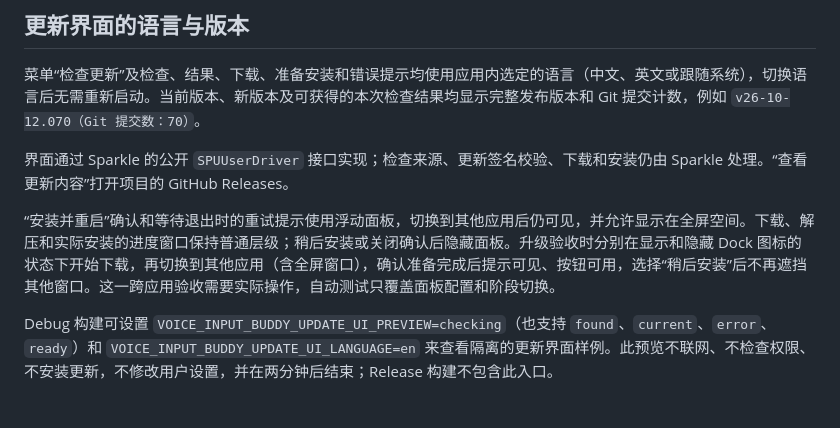
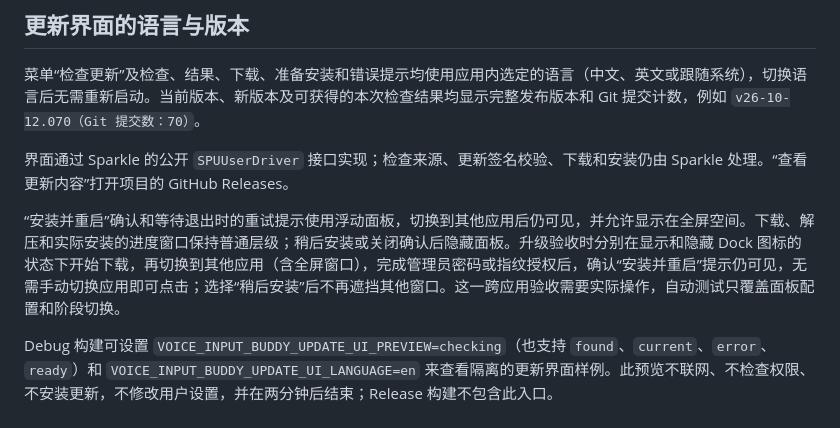
Before and after one commit to freeyoung/voice-input-buddy, a Markdown page: docs/releases.md, the part around the change. Rendered like a GitHub page.

Commit message:
docs(updates): cover focus after administrator authorization

```diff
--- a/docs/releases.md
+++ b/docs/releases.md
@@ -104,6 +104,6 @@ GitHub Releases；安装同时更新 App 和驱动，需要管理员授权，并
 
 界面通过 Sparkle 的公开 `SPUUserDriver` 接口实现；检查来源、更新签名校验、下载和安装仍由 Sparkle 处理。“查看更新内容”打开项目的 GitHub Releases。
 
-“安装并重启”确认和等待退出时的重试提示使用浮动面板，切换到其他应用后仍可见，并允许显示在全屏空间。下载、解压和实际安装的进度窗口保持普通层级；稍后安装或关闭确认后隐藏面板。升级验收时分别在显示和隐藏 Dock 图标的状态下开始下载，再切换到其他应用（含全屏窗口），确认准备完成后提示可见、按钮可用，选择“稍后安装”后不再遮挡其他窗口。这一跨应用验收需要实际操作，自动测试只覆盖面板配置和阶段切换。
+“安装并重启”确认和等待退出时的重试提示使用浮动面板，切换到其他应用后仍可见，并允许显示在全屏空间。下载、解压和实际安装的进度窗口保持普通层级；稍后安装或关闭确认后隐藏面板。升级验收时分别在显示和隐藏 Dock 图标的状态下开始下载，再切换到其他应用（含全屏窗口），完成管理员密码或指纹授权后，确认“安装并重启”提示仍可见，无需手动切换应用即可点击；选择“稍后安装”后不再遮挡其他窗口。这一跨应用验收需要实际操作，自动测试只覆盖面板配置和阶段切换。
 
 Debug 构建可设置 `VOICE_INPUT_BUDDY_UPDATE_UI_PREVIEW=checking`（也支持 `found`、`current`、`error`、`ready`）和 `VOICE_INPUT_BUDDY_UPDATE_UI_LANGUAGE=en` 来查看隔离的更新界面样例。此预览不联网、不检查权限、不安装更新，不修改用户设置，并在两分钟后结束；Release 构建不包含此入口。
```
